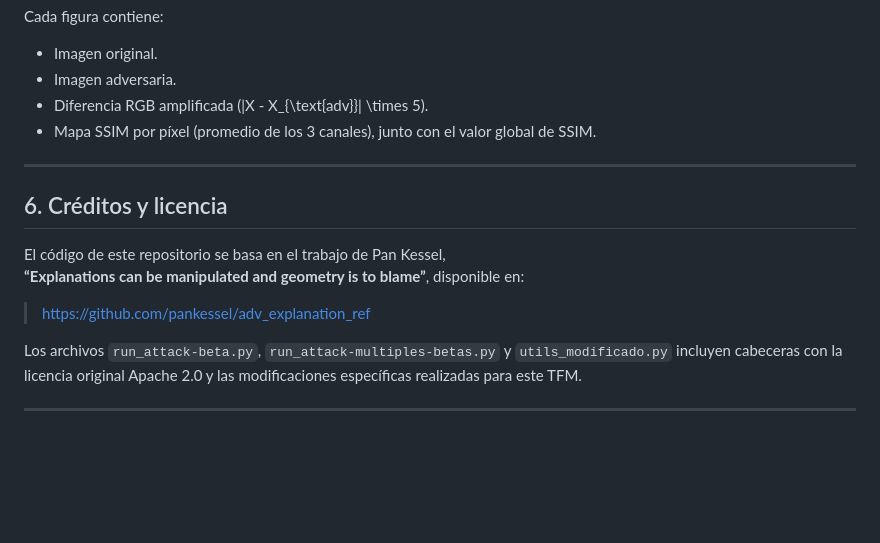
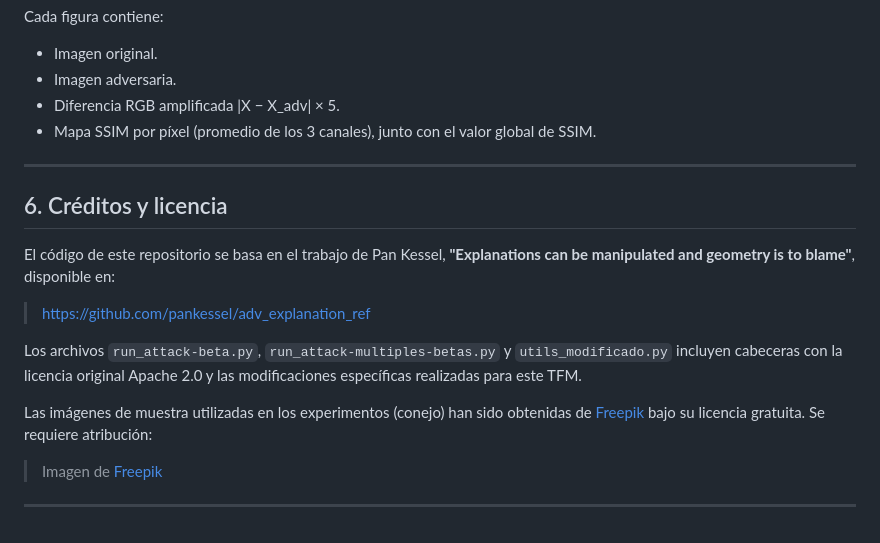
Before and after one commit to ManoloEM/code, a Markdown page: 04_Master_MULCIA/tfm/README.md, the part around the change. Rendered like a GitHub page; blank space fills up the shorter version.

```diff
--- a/04_Master_MULCIA/tfm/README.md
+++ b/04_Master_MULCIA/tfm/README.md
@@ -253,7 +253,7 @@ Las siguientes figuras muestran comparaciones cuantitativas mediante SSIM:
 Cada figura contiene:
 - Imagen original.
 - Imagen adversaria.
-- Diferencia RGB amplificada \(|X - X_{\text{adv}}| \times 5\).
+- Diferencia RGB amplificada |X − X_adv| × 5.
 - Mapa SSIM por píxel (promedio de los 3 canales), junto con el valor global de SSIM.
 
 ---
@@ -261,10 +261,16 @@ Cada figura contiene:
 ## 6. Créditos y licencia
 
 El código de este repositorio se basa en el trabajo de Pan Kessel,
-**“Explanations can be manipulated and geometry is to blame”**, disponible en:
+**"Explanations can be manipulated and geometry is to blame"**, disponible en:
 
-> https://github.com/pankessel/adv_explanation_ref
+> [https://github.com/pankessel/adv_explanation_ref](https://github.com/pankessel/adv_explanation_ref)
 
-Los archivos `run_attack-beta.py`, `run_attack-multiples-betas.py` y `utils_modificado.py` incluyen cabeceras con la licencia original Apache 2.0 y las modificaciones específicas realizadas para este TFM.
+Los archivos `run_attack-beta.py`, `run_attack-multiples-betas.py` y `utils_modificado.py`
+incluyen cabeceras con la licencia original Apache 2.0 y las modificaciones específicas
+realizadas para este TFM.
+
+Las imágenes de muestra utilizadas en los experimentos (conejo) han sido obtenidas de
+[Freepik](https://www.freepik.com) bajo su licencia gratuita. Se requiere atribución:
+> Imagen de [Freepik](https://www.freepik.com)
 
 ---
```
